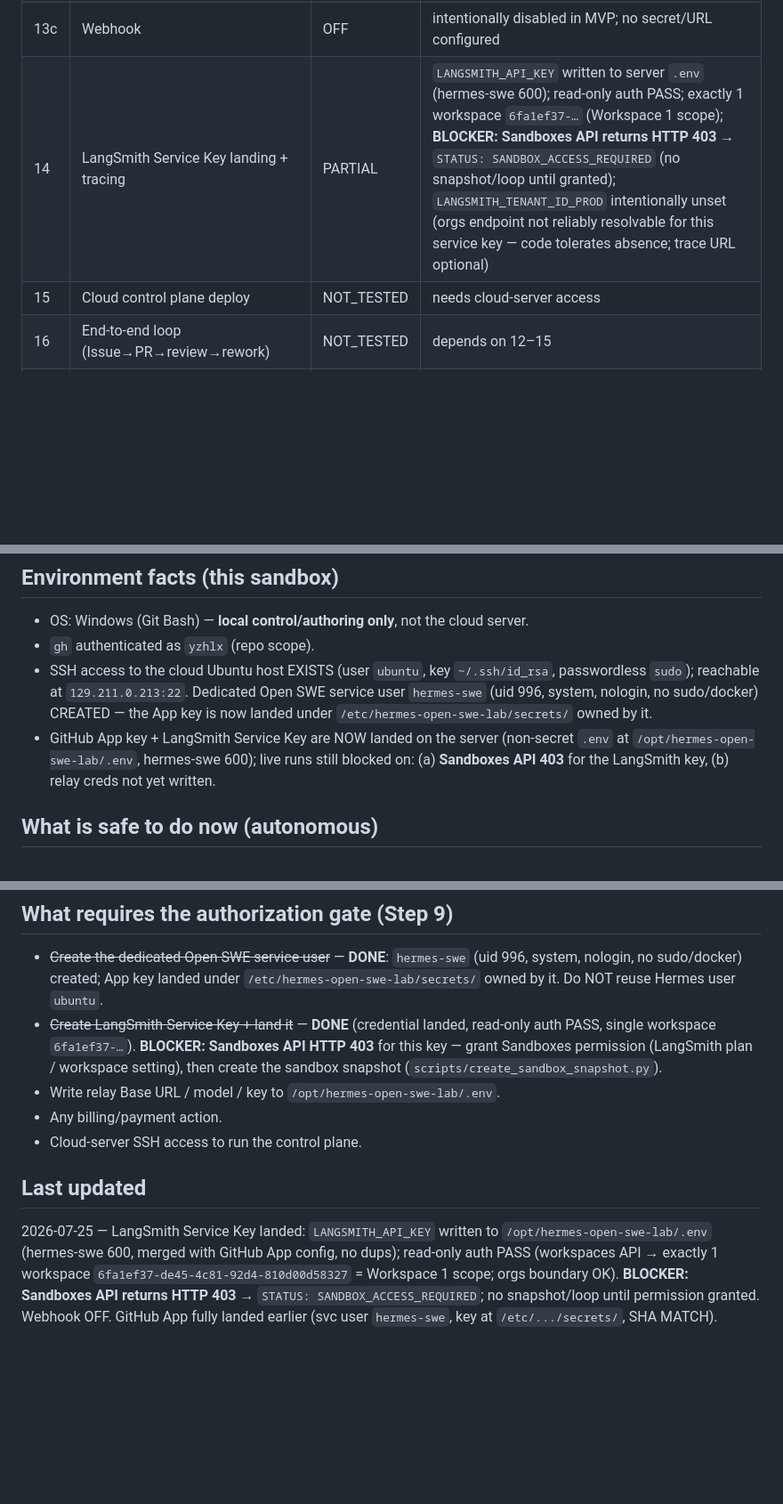
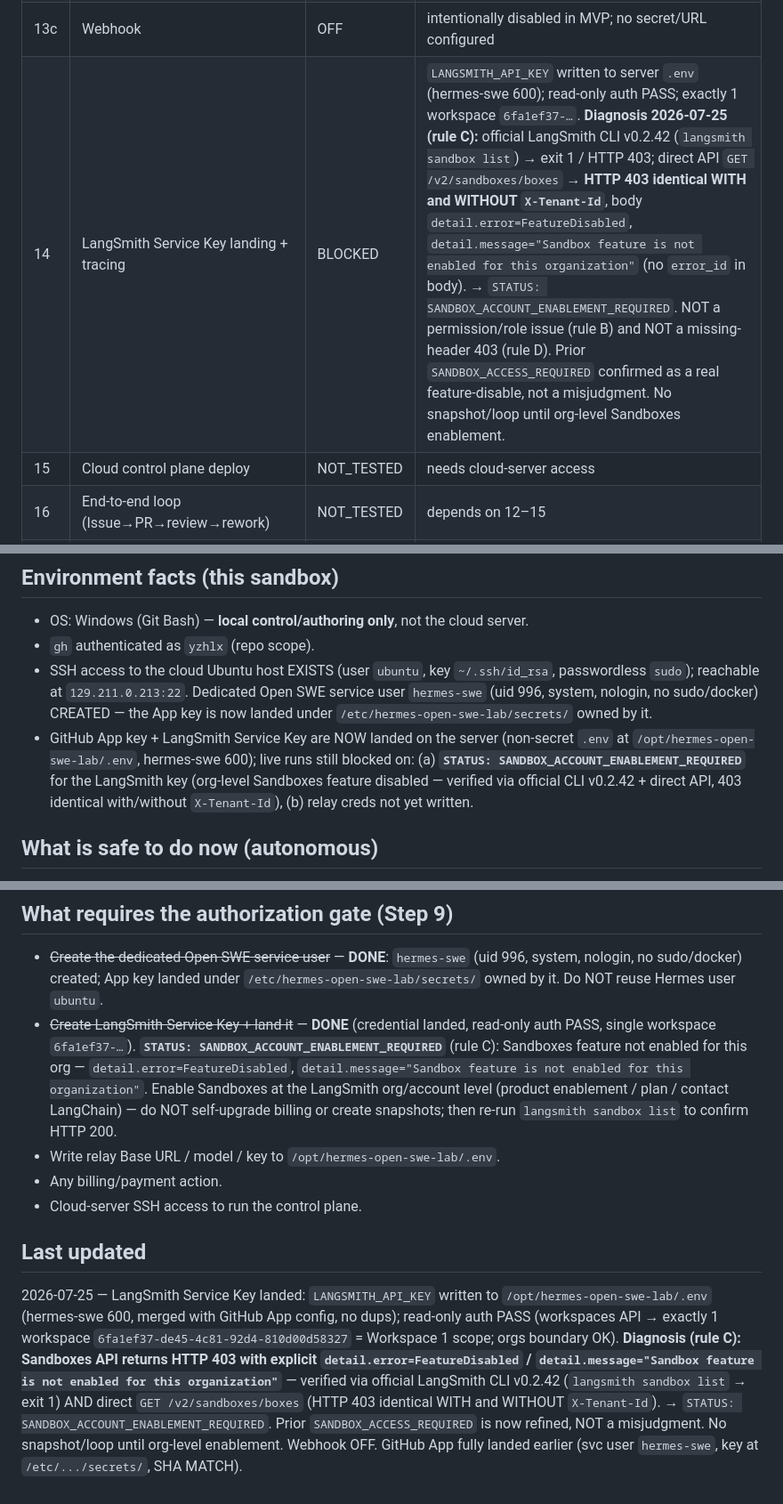
Before and after one commit to yzhlx/hermes-open-swe-lab, a Markdown page: INSTALLATION-STATUS.md, 3 parts joined by grey strips. Shown at 89% size. GitHub-like rendering; blank space fills up the shorter version.

Commit message:
docs: refine LangSmith Sandboxes status to SANDBOX_ACCOUNT_ENABLEMENT_REQUIRED (rule C)
Verified via official LangSmith CLI v0.2.42 and direct GET /v2/sandboxes/boxes:
HTTP 403 identical with and without X-Tenant-Id; detail.error=FeatureDisabled;
detail.message='Sandbox feature is not enabled for this organization'.
Not a permission/role issue (rule B) nor a missing-header 403 (rule D).

```diff
--- a/INSTALLATION-STATUS.md
+++ b/INSTALLATION-STATUS.md
@@ -27,7 +27,7 @@ Legend: `DONE` · `IN_PROGRESS` · `PENDING` · `NOT_TESTED` (needs auth/cloud)
 | 13 | GitHub App (create + install + scope) | DONE | App `4389778`; installed on smoke-test only; Install ID `148886992` (read-only App auth); scope verified (lab+learning-os 404) |
 | 13b | GitHub App key landing on server | DONE | `hermes-swe` svc user created; key at `/etc/.../secrets/github-app-private-key.pem` (hermes-swe:hermes-swe 600); SHA-256 MATCH; `.env` written; server-side auth verify PASS |
 | 13c | Webhook | OFF | intentionally disabled in MVP; no secret/URL configured |
-| 14 | LangSmith Service Key landing + tracing | PARTIAL | `LANGSMITH_API_KEY` written to server `.env` (hermes-swe 600); read-only auth PASS; exactly 1 workspace `6fa1ef37-…` (Workspace 1 scope); **BLOCKER: Sandboxes API returns HTTP 403** → `STATUS: SANDBOX_ACCESS_REQUIRED` (no snapshot/loop until granted); `LANGSMITH_TENANT_ID_PROD` intentionally unset (orgs endpoint not reliably resolvable for this service key — code tolerates absence; trace URL optional) |
+| 14 | LangSmith Service Key landing + tracing | BLOCKED | `LANGSMITH_API_KEY` written to server `.env` (hermes-swe 600); read-only auth PASS; exactly 1 workspace `6fa1ef37-…`. **Diagnosis 2026-07-25 (rule C):** official LangSmith CLI v0.2.42 (`langsmith sandbox list`) → exit 1 / HTTP 403; direct API `GET /v2/sandboxes/boxes` → **HTTP 403 identical WITH and WITHOUT `X-Tenant-Id`**, body `detail.error=FeatureDisabled`, `detail.message="Sandbox feature is not enabled for this organization"` (no `error_id` in body). → `STATUS: SANDBOX_ACCOUNT_ENABLEMENT_REQUIRED`. NOT a permission/role issue (rule B) and NOT a missing-header 403 (rule D). Prior `SANDBOX_ACCESS_REQUIRED` confirmed as a real feature-disable, not a misjudgment. No snapshot/loop until org-level Sandboxes enablement. |
 | 15 | Cloud control plane deploy | NOT_TESTED | needs cloud-server access |
 | 16 | End-to-end loop (Issue→PR→review→rework) | NOT_TESTED | depends on 12–15 |
 | 17 | Draft PR to lab repo | PENDING | Step 12 — after live loop |
@@ -45,7 +45,9 @@ Legend: `DONE` · `IN_PROGRESS` · `PENDING` · `NOT_TESTED` (needs auth/cloud)
   the App key is now landed under `/etc/hermes-open-swe-lab/secrets/` owned by it.
 - GitHub App key + LangSmith Service Key are NOW landed on the server (non-secret
   `.env` at `/opt/hermes-open-swe-lab/.env`, hermes-swe 600); live runs still blocked
-  on: (a) **Sandboxes API 403** for the LangSmith key, (b) relay creds not yet written.
+  on: (a) **`STATUS: SANDBOX_ACCOUNT_ENABLEMENT_REQUIRED`** for the LangSmith key
+  (org-level Sandboxes feature disabled — verified via official CLI v0.2.42 + direct
+  API, 403 identical with/without `X-Tenant-Id`), (b) relay creds not yet written.
 
 ## What is safe to do now (autonomous)
 
@@ -60,9 +62,12 @@ Legend: `DONE` · `IN_PROGRESS` · `PENDING` · `NOT_TESTED` (needs auth/cloud)
   system, nologin, no sudo/docker) created; App key landed under
   `/etc/hermes-open-swe-lab/secrets/` owned by it. Do NOT reuse Hermes user `ubuntu`.
 - ~~Create LangSmith Service Key + land it~~ — **DONE** (credential landed,
-  read-only auth PASS, single workspace `6fa1ef37-…`). **BLOCKER: Sandboxes API
-  HTTP 403** for this key — grant Sandboxes permission (LangSmith plan / workspace
-  setting), then create the sandbox snapshot (`scripts/create_sandbox_snapshot.py`).
+  read-only auth PASS, single workspace `6fa1ef37-…`). **`STATUS:
+  SANDBOX_ACCOUNT_ENABLEMENT_REQUIRED`** (rule C): Sandboxes feature not enabled for
+  this org — `detail.error=FeatureDisabled`, `detail.message="Sandbox feature is not
+  enabled for this organization"`. Enable Sandboxes at the LangSmith org/account level
+  (product enablement / plan / contact LangChain) — do NOT self-upgrade billing or
+  create snapshots; then re-run `langsmith sandbox list` to confirm HTTP 200.
 - Write relay Base URL / model / key to `/opt/hermes-open-swe-lab/.env`.
 - Any billing/payment action.
 - Cloud-server SSH access to run the control plane.
@@ -73,6 +78,12 @@ Legend: `DONE` · `IN_PROGRESS` · `PENDING` · `NOT_TESTED` (needs auth/cloud)
 `/opt/hermes-open-swe-lab/.env` (hermes-swe 600, merged with GitHub App config,
 no dups); read-only auth PASS (workspaces API → exactly 1 workspace
 `6fa1ef37-de45-4c81-92d4-810d00d58327` = Workspace 1 scope; orgs boundary OK).
-**BLOCKER: Sandboxes API returns HTTP 403** → `STATUS: SANDBOX_ACCESS_REQUIRED`;
-no snapshot/loop until permission granted. Webhook OFF. GitHub App fully landed
-earlier (svc user `hermes-swe`, key at `/etc/.../secrets/`, SHA MATCH).
+**Diagnosis (rule C): Sandboxes API returns HTTP 403 with explicit
+`detail.error=FeatureDisabled` / `detail.message="Sandbox feature is not enabled
+for this organization"`** — verified via official LangSmith CLI v0.2.42
+(`langsmith sandbox list` → exit 1) AND direct `GET /v2/sandboxes/boxes`
+(HTTP 403 identical WITH and WITHOUT `X-Tenant-Id`). →
+`STATUS: SANDBOX_ACCOUNT_ENABLEMENT_REQUIRED`. Prior `SANDBOX_ACCESS_REQUIRED`
+is now refined, NOT a misjudgment. No snapshot/loop until org-level enablement.
+Webhook OFF. GitHub App fully landed earlier (svc user `hermes-swe`, key at
+`/etc/.../secrets/`, SHA MATCH).
```
